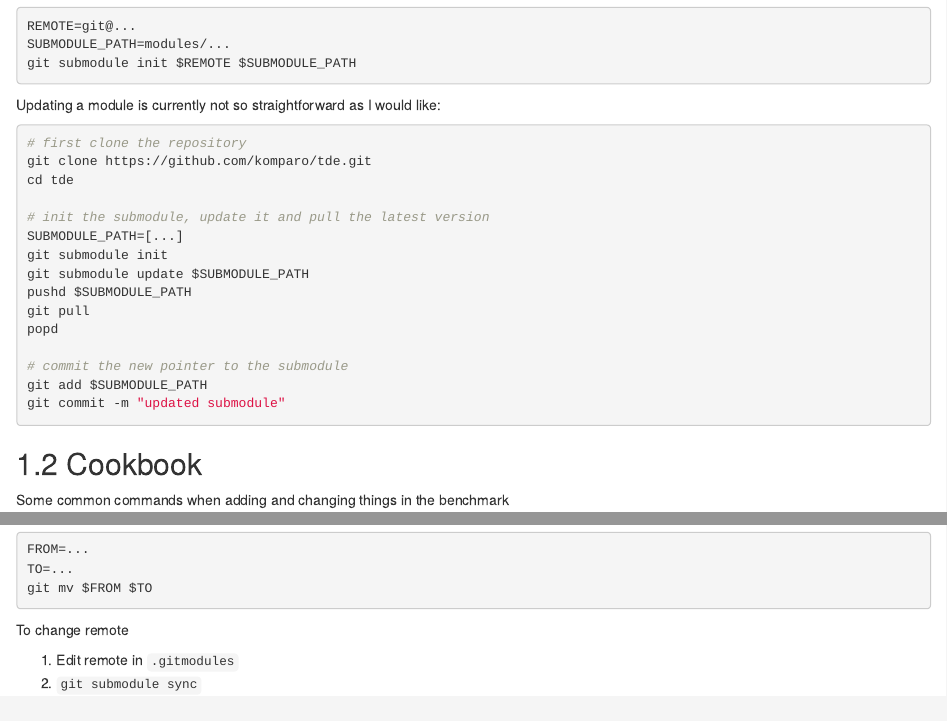
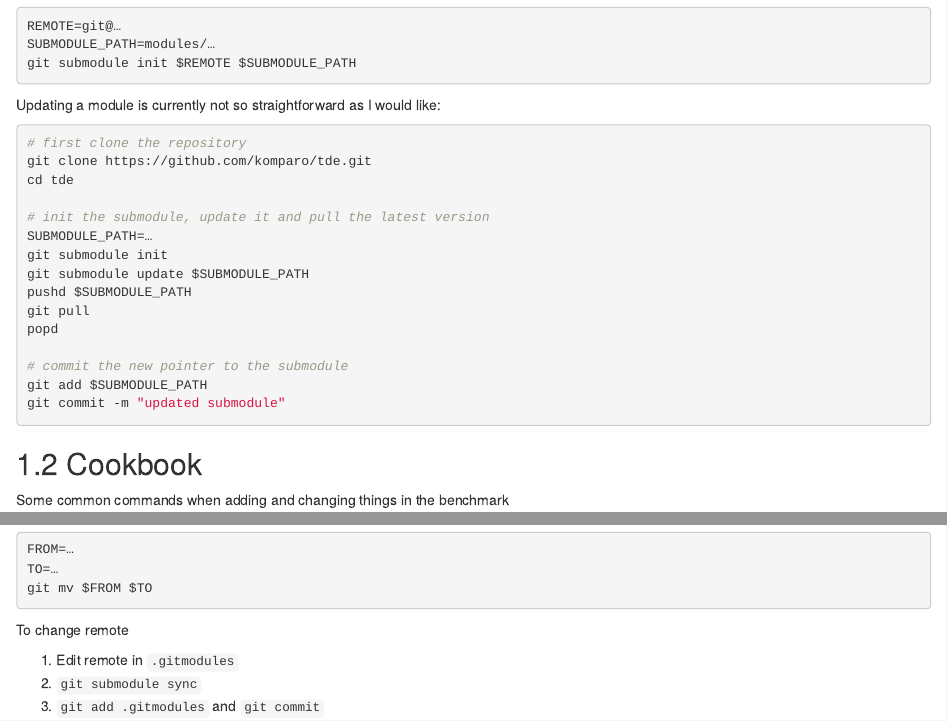
Before and after one commit to komparo/tde, an R Markdown document (docs/05-benchmark.Rmd): the page in a window 1100 px wide, from 170 px down, and a second part further down, joined at a grey line. Rendered offline with R 4.5, knitr and Pandoc, with nearby package versions; the code chunks are not run, so their results and figures are left out; drawn as R Markdown's standard HTML page in place of the format the file asks for.

Commit message:
small updates to docs

````diff
--- a/docs/05-benchmark.Rmd
+++ b/docs/05-benchmark.Rmd
@@ -7,8 +7,8 @@ Each module is included in the benchmark repository as a [git submodule](https:/
 Adding a submodule
 
 ```bash
-REMOTE=git@...
-SUBMODULE_PATH=modules/...
+REMOTE=git@…
+SUBMODULE_PATH=modules/…
 git submodule init $REMOTE $SUBMODULE_PATH
 ```
 
@@ -20,7 +20,7 @@ git clone https://github.com/komparo/tde.git
 cd tde
 
 # init the submodule, update it and pull the latest version
-SUBMODULE_PATH=[...]
+SUBMODULE_PATH=…
 git submodule init
 git submodule update $SUBMODULE_PATH
 pushd $SUBMODULE_PATH
@@ -40,8 +40,8 @@ Some common commands when adding and changing things in the benchmark
 
 To move to different directory
 ```bash
-FROM=...
-TO=...
+FROM=…
+TO=…
 git mv $FROM $TO
 ```
 
@@ -49,3 +49,4 @@ To change remote
 
 1. Edit remote in `.gitmodules`
 2. `git submodule sync`
+3. `git add .gitmodules` and `git commit`
````
Also changed, not shown: docs/02-formats.Rmd (+0 -2 lines), docs/index.Rmd (line endings or trailing spaces).
